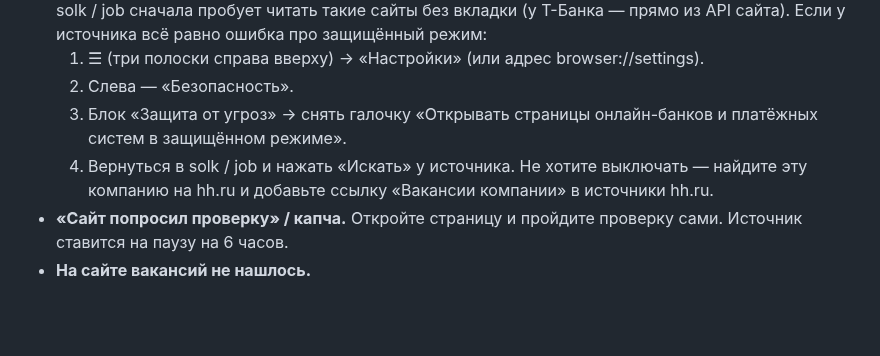
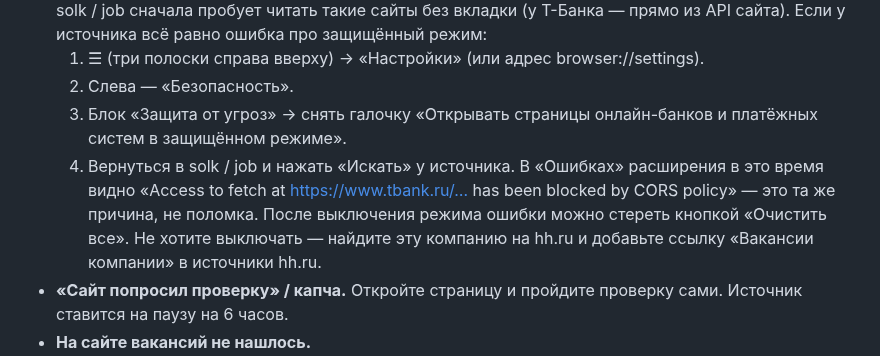
Before and after one commit to najibsolkhua-cmd/pocaxz, a Markdown page: bot/knowledge/faq.md, the part around the change. Rendered like a GitHub page; blank space fills up the shorter version.

```diff
--- a/bot/knowledge/faq.md
+++ b/bot/knowledge/faq.md
@@ -100,6 +100,9 @@ Telegram-каналов и с сайтов компаний, сравнивае
   3. Блок «Защита от угроз» → снять галочку «Открывать страницы онлайн-банков и
      платёжных систем в защищённом режиме».
   4. Вернуться в solk / job и нажать «Искать» у источника.
+  В «Ошибках» расширения в это время видно «Access to fetch at https://www.tbank.ru/…
+  has been blocked by CORS policy» — это та же причина, не поломка. После выключения
+  режима ошибки можно стереть кнопкой «Очистить все».
   Не хотите выключать — найдите эту компанию на hh.ru и добавьте ссылку «Вакансии
   компании» в источники hh.ru.
 - **«Сайт попросил проверку» / капча.** Откройте страницу и пройдите проверку сами.
```
Also changed, not shown: README.md (+4 -1 lines), docs/img/drawer-hh.png, docs/img/drawer-profile-2.png, docs/img/drawer-profile.png, docs/img/home-mobile.png, docs/img/home.png, docs/img/searching.png, 11 other files.
